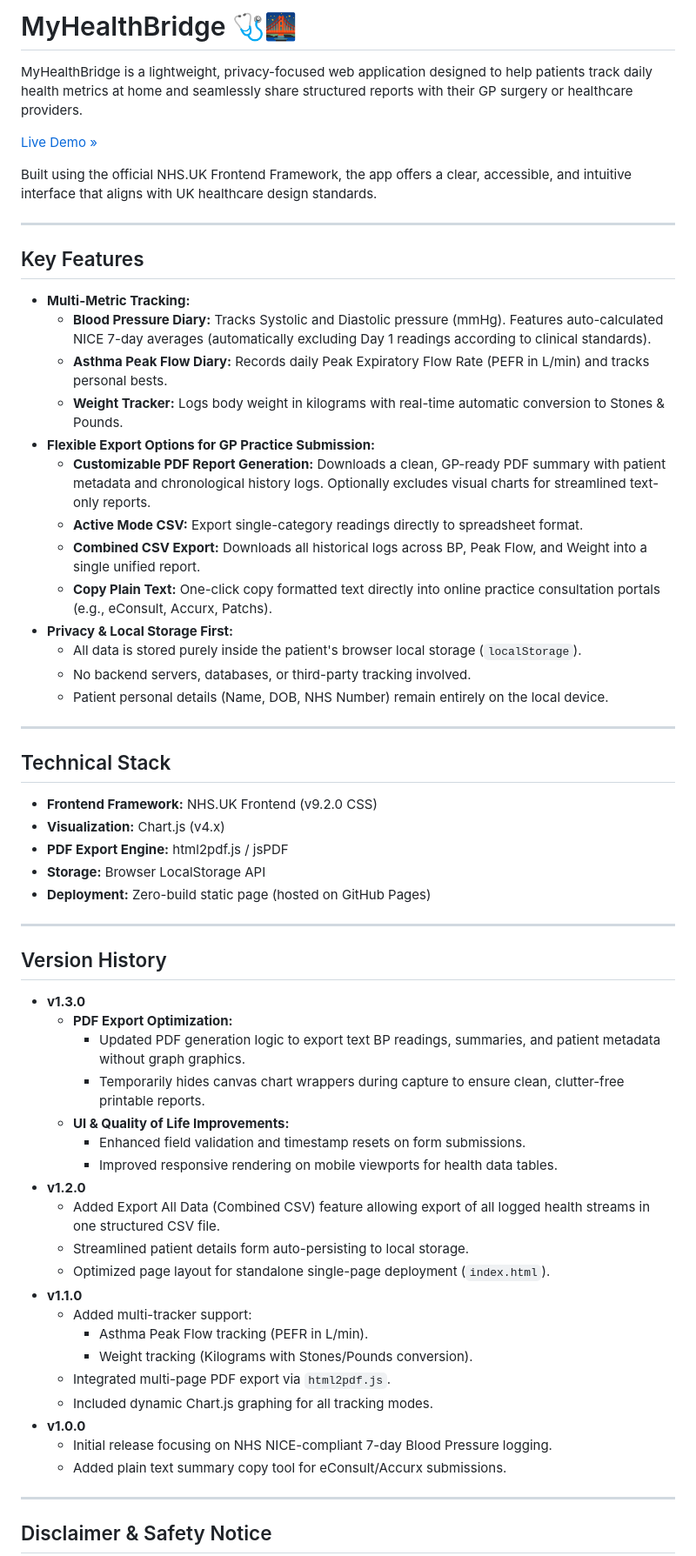
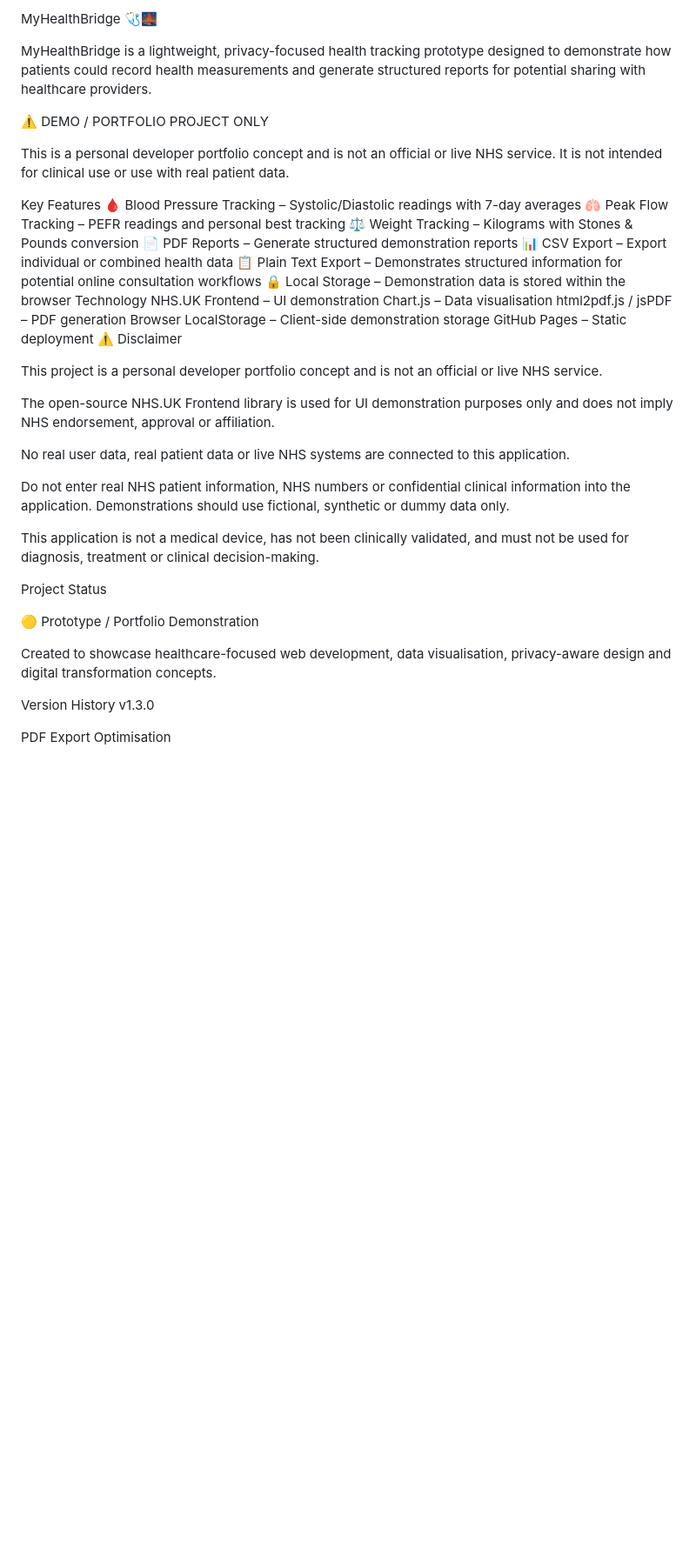
Before and after one commit to Mikejd90/myhealthbridge, a Markdown page: README.md, the part around one of its changes. Shown at 87% size. Drawn GitHub-style; blank space fills up the shorter version.

```diff
--- a/README.md
+++ b/README.md
@@ -1,65 +1,45 @@
-# MyHealthBridge 🩺🌉
+MyHealthBridge 🩺🌉
 
-MyHealthBridge is a lightweight, privacy-focused web application designed to help patients track daily health metrics at home and seamlessly share structured reports with their GP surgery or healthcare providers.
+MyHealthBridge is a lightweight, privacy-focused health tracking prototype designed to demonstrate how patients could record health measurements and generate structured reports for potential sharing with healthcare providers.
 
-[Live Demo »](https://mikejd90.github.io/myhealthbridge/)
+⚠️ DEMO / PORTFOLIO PROJECT ONLY
 
-Built using the official NHS.UK Frontend Framework, the app offers a clear, accessible, and intuitive interface that aligns with UK healthcare design standards.
+This is a personal developer portfolio concept and is not an official or live NHS service. It is not intended for clinical use or use with real patient data.
 
----
+Key Features
+🩸 Blood Pressure Tracking – Systolic/Diastolic readings with 7-day averages
+🫁 Peak Flow Tracking – PEFR readings and personal best tracking
+⚖️ Weight Tracking – Kilograms with Stones & Pounds conversion
+📄 PDF Reports – Generate structured demonstration reports
+📊 CSV Export – Export individual or combined health data
+📋 Plain Text Export – Demonstrates structured information for potential online consultation workflows
+🔒 Local Storage – Demonstration data is stored within the browser
+Technology
+NHS.UK Frontend – UI demonstration
+Chart.js – Data visualisation
+html2pdf.js / jsPDF – PDF generation
+Browser LocalStorage – Client-side demonstration storage
+GitHub Pages – Static deployment
+⚠️ Disclaimer
 
-## Key Features
+This project is a personal developer portfolio concept and is not an official or live NHS service.
 
-* **Multi-Metric Tracking:**
-  * **Blood Pressure Diary:** Tracks Systolic and Diastolic pressure (mmHg). Features auto-calculated NICE 7-day averages (automatically excluding Day 1 readings according to clinical standards).
-  * **Asthma Peak Flow Diary:** Records daily Peak Expiratory Flow Rate (PEFR in L/min) and tracks personal bests.
-  * **Weight Tracker:** Logs body weight in kilograms with real-time automatic conversion to Stones & Pounds.
-* **Flexible Export Options for GP Practice Submission:**
-  * **Customizable PDF Report Generation:** Downloads a clean, GP-ready PDF summary with patient metadata and chronological history logs. Optionally excludes visual charts for streamlined text-only reports.
-  * **Active Mode CSV:** Export single-category readings directly to spreadsheet format.
-  * **Combined CSV Export:** Downloads all historical logs across BP, Peak Flow, and Weight into a single unified report.
-  * **Copy Plain Text:** One-click copy formatted text directly into online practice consultation portals (e.g., eConsult, Accurx, Patchs).
-* **Privacy & Local Storage First:**
-  * All data is stored purely inside the patient's browser local storage (`localStorage`).
-  * No backend servers, databases, or third-party tracking involved.
-  * Patient personal details (Name, DOB, NHS Number) remain entirely on the local device.
+The open-source NHS.UK Frontend library is used for UI demonstration purposes only and does not imply NHS endorsement, approval or affiliation.
 
----
+No real user data, real patient data or live NHS systems are connected to this application.
 
-## Technical Stack
+Do not enter real NHS patient information, NHS numbers or confidential clinical information into the application. Demonstrations should use fictional, synthetic or dummy data only.
 
-* **Frontend Framework:** NHS.UK Frontend (v9.2.0 CSS)
-* **Visualization:** Chart.js (v4.x)
-* **PDF Export Engine:** html2pdf.js / jsPDF
-* **Storage:** Browser LocalStorage API
-* **Deployment:** Zero-build static page (hosted on GitHub Pages)
+This application is not a medical device, has not been clinically validated, and must not be used for diagnosis, treatment or clinical decision-making.
 
----
+Project Status
 
-## Version History
+🟡 Prototype / Portfolio Demonstration
 
-* **v1.3.0**
-  * **PDF Export Optimization:**
-    * Updated PDF generation logic to export text BP readings, summaries, and patient metadata without graph graphics.
-    * Temporarily hides canvas chart wrappers during capture to ensure clean, clutter-free printable reports.
-  * **UI & Quality of Life Improvements:**
-    * Enhanced field validation and timestamp resets on form submissions.
-    * Improved responsive rendering on mobile viewports for health data tables.
-* **v1.2.0**
-  * Added Export All Data (Combined CSV) feature allowing export of all logged health streams in one structured CSV file.
-  * Streamlined patient details form auto-persisting to local storage.
-  * Optimized page layout for standalone single-page deployment (`index.html`).
-* **v1.1.0**
-  * Added multi-tracker support:
-    * Asthma Peak Flow tracking (PEFR in L/min).
-    * Weight tracking (Kilograms with Stones/Pounds conversion).
-  * Integrated multi-page PDF export via `html2pdf.js`.
-  * Included dynamic Chart.js graphing for all tracking modes.
-* **v1.0.0**
-  * Initial release focusing on NHS NICE-compliant 7-day Blood Pressure logging.
-  * Added plain text summary copy tool for eConsult/Accurx submissions.
+Created to showcase healthcare-focused web development, data visualisation, privacy-aware design and digital transformation concepts.
 
----
+Version History
+v1.3.0
 
-## Disclaimer & Safety Notice
+PDF Export Optimisation
 
```
Also changed, not shown: other parts of README.md (+33 -16 lines).
